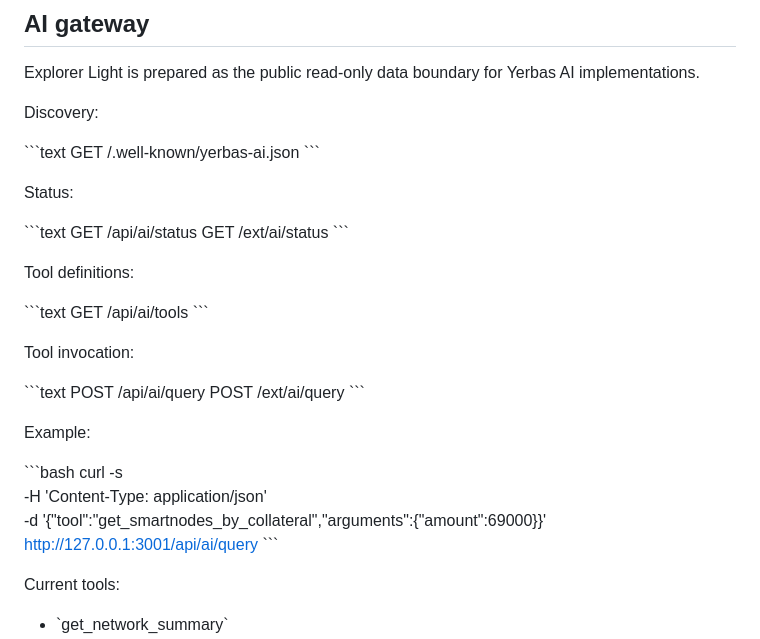
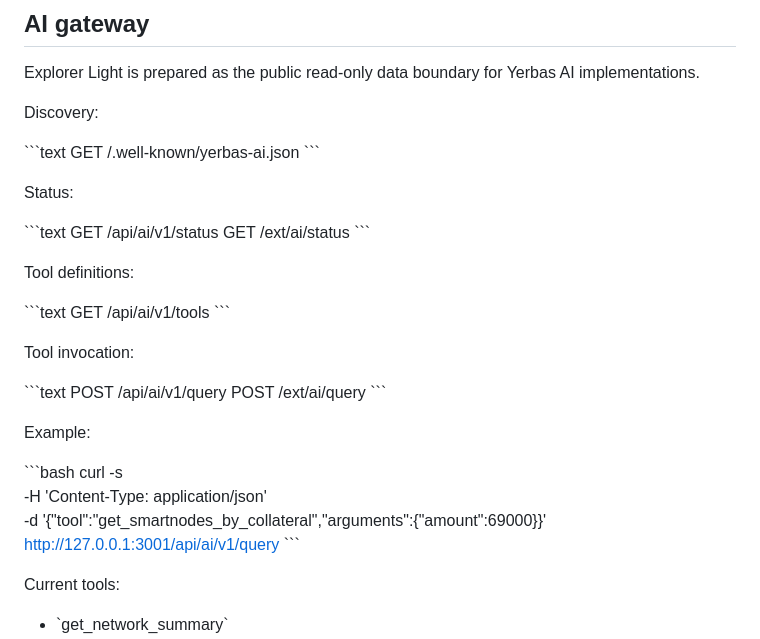
Before and after one commit to The-Yerbas-Endeavor/Explorer-Light, a Markdown page: README.md, the part around the change. Rendered like a GitHub page.

Commit message:
docs: make AI v1 routes primary

```diff
--- a/README.md
+++ b/README.md
@@ -104,20 +104,20 @@ GET /.well-known/yerbas-ai.json
 Status:
 
 \`\`\`text
-GET /api/ai/status
+GET /api/ai/v1/status
 GET /ext/ai/status
 \`\`\`
 
 Tool definitions:
 
 \`\`\`text
-GET /api/ai/tools
+GET /api/ai/v1/tools
 \`\`\`
 
 Tool invocation:
 
 \`\`\`text
-POST /api/ai/query
+POST /api/ai/v1/query
 POST /ext/ai/query
 \`\`\`
 
@@ -127,7 +127,7 @@ Example:
 curl -s \
   -H 'Content-Type: application/json' \
   -d '{"tool":"get_smartnodes_by_collateral","arguments":{"amount":69000}}' \
-  http://127.0.0.1:3001/api/ai/query
+  http://127.0.0.1:3001/api/ai/v1/query
 \`\`\`
 
 Current tools:
```
